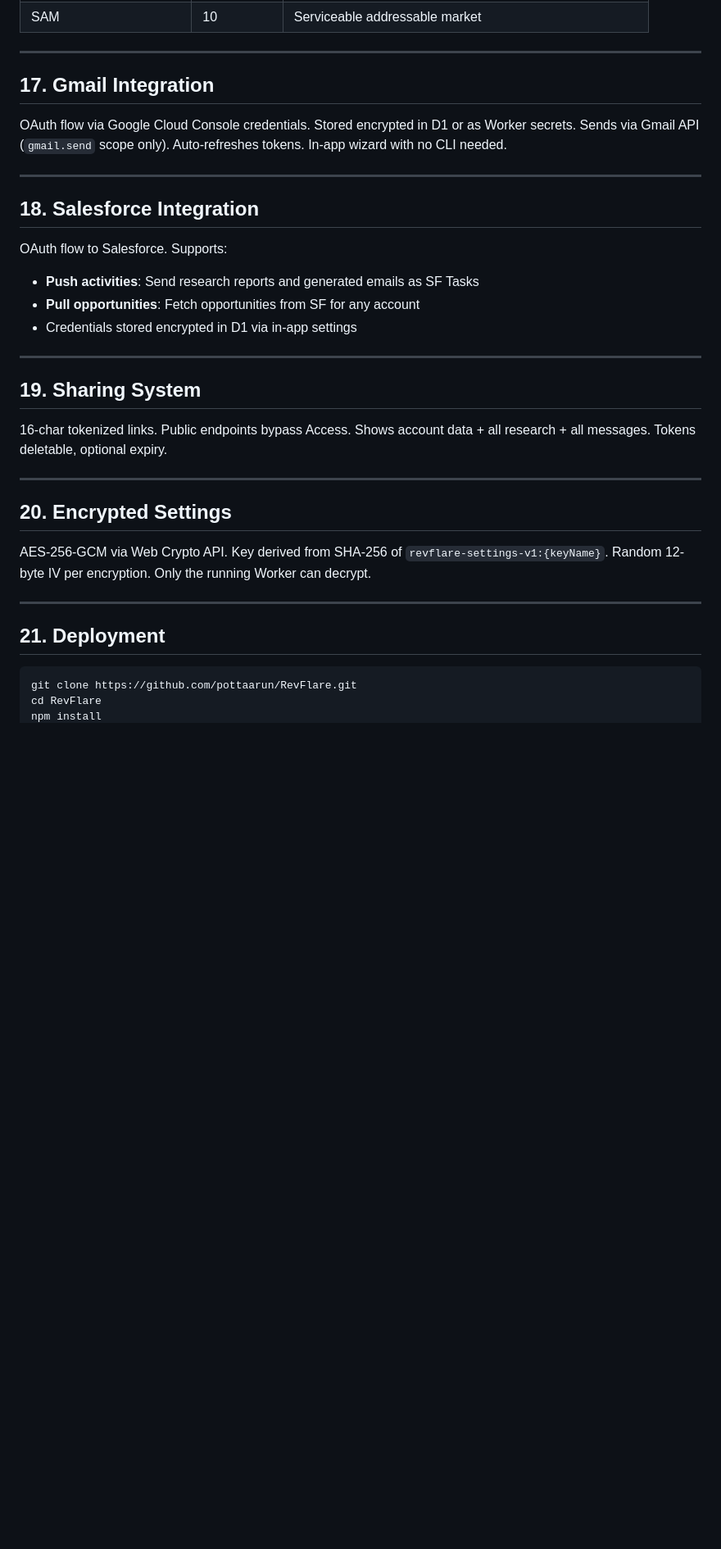
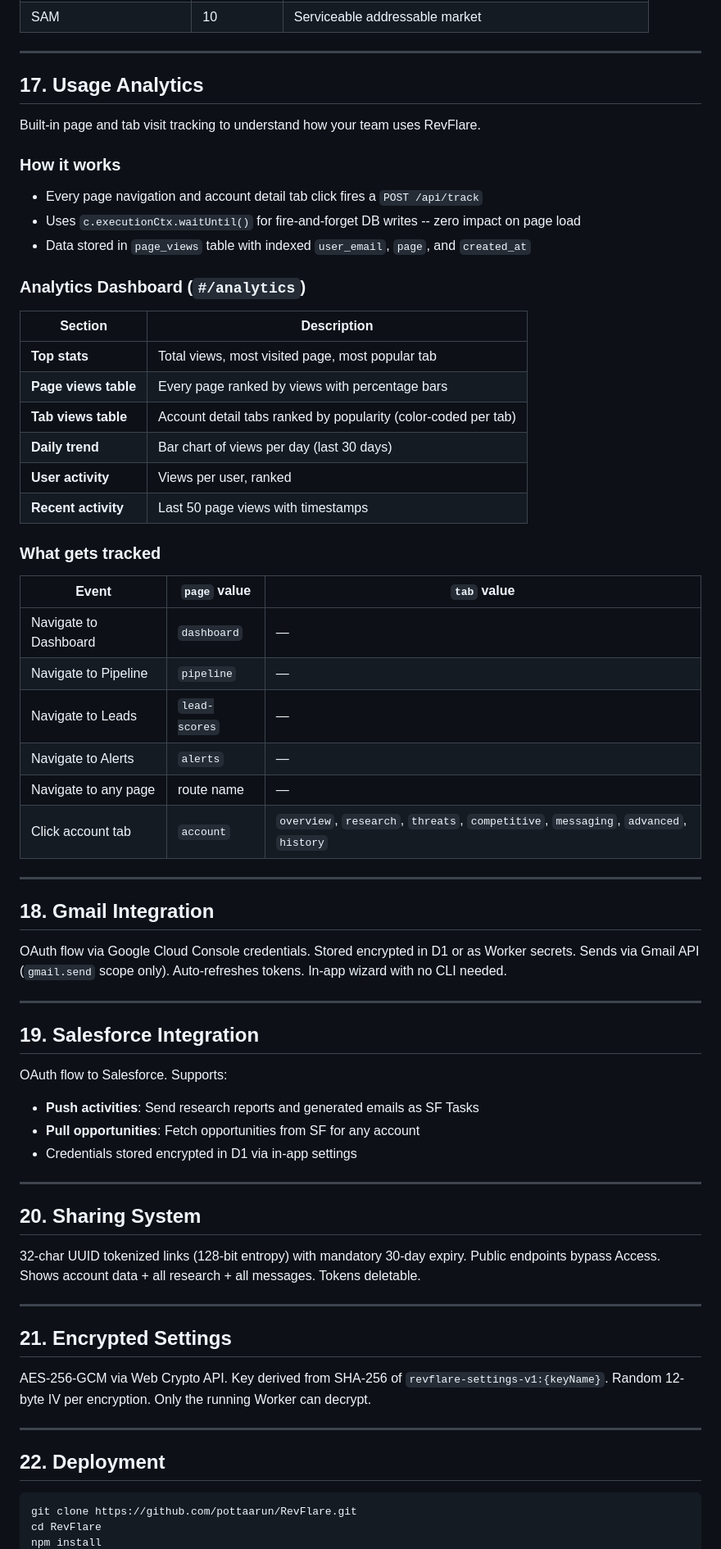
Before and after one commit to pottaarun/RevFlare, a Markdown page: README.md, the part around one of its changes. Shown at 82% size. GitHub-like rendering; blank space fills up the shorter version.

Commit message:
Update README: add usage analytics, security audit section, fix table counts, update file structure and line counts

````diff
--- a/README.md
+++ b/README.md
@@ -469,13 +497,46 @@ AI-powered pipeline generation using a daisy-chained two-model architecture:
 
 ---
 
-## 17. Gmail Integration
+## 17. Usage Analytics
+
+Built-in page and tab visit tracking to understand how your team uses RevFlare.
+
+### How it works
+- Every page navigation and account detail tab click fires a `POST /api/track`
+- Uses `c.executionCtx.waitUntil()` for fire-and-forget DB writes -- zero impact on page load
+- Data stored in `page_views` table with indexed `user_email`, `page`, and `created_at`
+
+### Analytics Dashboard (`#/analytics`)
+
+| Section | Description |
+|---------|-------------|
+| **Top stats** | Total views, most visited page, most popular tab |
+| **Page views table** | Every page ranked by views with percentage bars |
+| **Tab views table** | Account detail tabs ranked by popularity (color-coded per tab) |
+| **Daily trend** | Bar chart of views per day (last 30 days) |
+| **User activity** | Views per user, ranked |
+| **Recent activity** | Last 50 page views with timestamps |
+
+### What gets tracked
+
+| Event | `page` value | `tab` value |
+|-------|-------------|-------------|
+| Navigate to Dashboard | `dashboard` | — |
+| Navigate to Pipeline | `pipeline` | — |
+| Navigate to Leads | `lead-scores` | — |
+| Navigate to Alerts | `alerts` | — |
+| Navigate to any page | route name | — |
+| Click account tab | `account` | `overview`, `research`, `threats`, `competitive`, `messaging`, `advanced`, `history` |
+
+---
+
+## 18. Gmail Integration
 
 OAuth flow via Google Cloud Console credentials. Stored encrypted in D1 or as Worker secrets. Sends via Gmail API (`gmail.send` scope only). Auto-refreshes tokens. In-app wizard with no CLI needed.
 
 ---
 
-## 18. Salesforce Integration
+## 19. Salesforce Integration
 
 OAuth flow to Salesforce. Supports:
 - **Push activities**: Send research reports and generated emails as SF Tasks
@@ -484,19 +545,19 @@ OAuth flow to Salesforce. Supports:
 
 ---
 
-## 19. Sharing System
+## 20. Sharing System
 
-16-char tokenized links. Public endpoints bypass Access. Shows account data + all research + all messages. Tokens deletable, optional expiry.
+32-char UUID tokenized links (128-bit entropy) with mandatory 30-day expiry. Public endpoints bypass Access. Shows account data + all research + all messages. Tokens deletable.
 
 ---
 
-## 20. Encrypted Settings
+## 21. Encrypted Settings
 
 AES-256-GCM via Web Crypto API. Key derived from SHA-256 of `revflare-settings-v1:{keyName}`. Random 12-byte IV per encryption. Only the running Worker can decrypt.
 
 ---
 
-## 21. Deployment
+## 22. Deployment
 
 ```bash
 git clone https://github.com/pottaarun/RevFlare.git
````
Also changed, not shown: other parts of README.md (+55 -25 lines).
